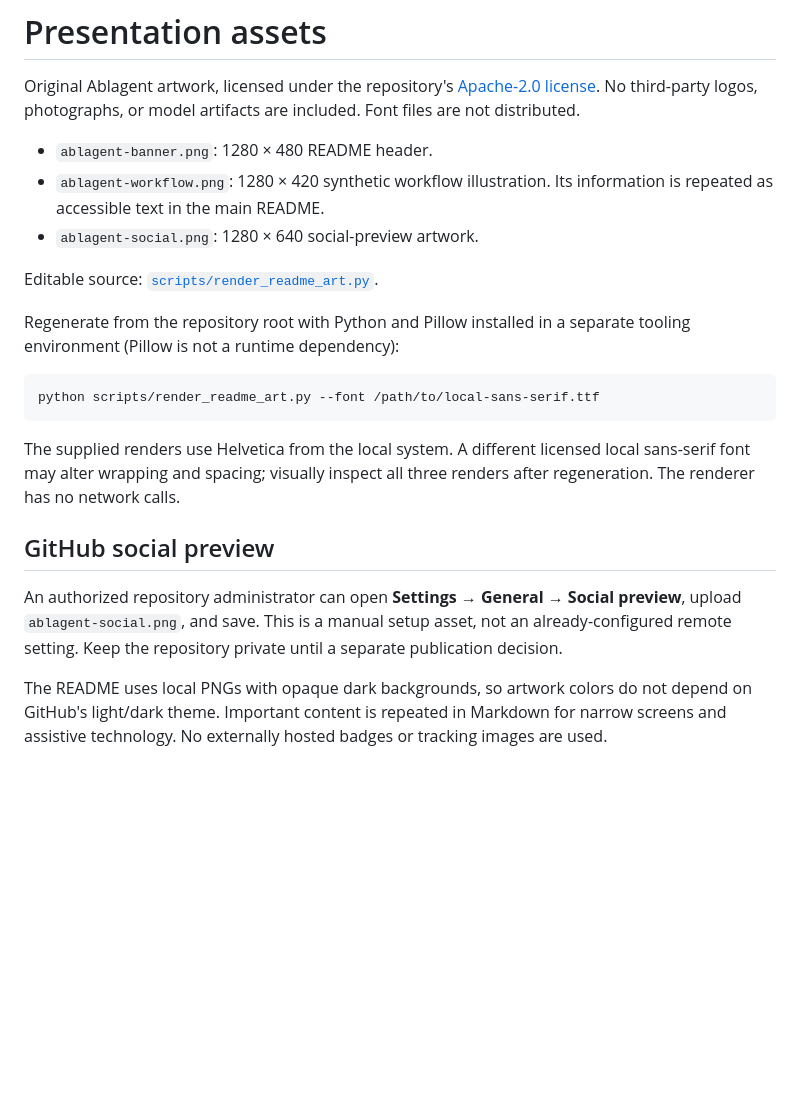
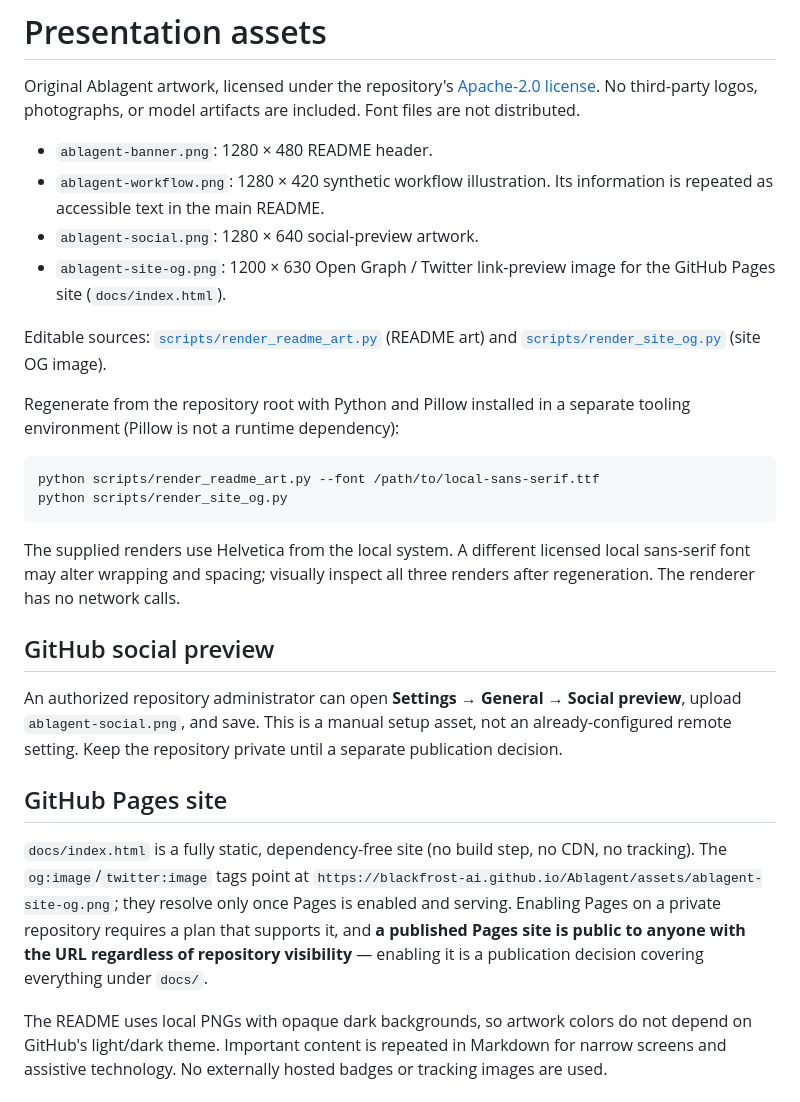
Before and after one commit to Blackfrost-AI/Ablagent, a Markdown page: docs/assets/README.md, the part around the change. GitHub-like rendering; blank space fills up the shorter version.

````diff
--- a/docs/assets/README.md
+++ b/docs/assets/README.md
@@ -5,13 +5,16 @@ Original Ablagent artwork, licensed under the repository's [Apache-2.0 license](
 - `ablagent-banner.png`: 1280 × 480 README header.
 - `ablagent-workflow.png`: 1280 × 420 synthetic workflow illustration. Its information is repeated as accessible text in the main README.
 - `ablagent-social.png`: 1280 × 640 social-preview artwork.
+- `ablagent-site-og.png`: 1200 × 630 Open Graph / Twitter link-preview image for the GitHub Pages site (`docs/index.html`).
 
-Editable source: [`scripts/render_readme_art.py`](../../scripts/render_readme_art.py).
+Editable sources: [`scripts/render_readme_art.py`](../../scripts/render_readme_art.py) (README art) and
+[`scripts/render_site_og.py`](../../scripts/render_site_og.py) (site OG image).
 
 Regenerate from the repository root with Python and Pillow installed in a separate tooling environment (Pillow is not a runtime dependency):
 
 ```bash
 python scripts/render_readme_art.py --font /path/to/local-sans-serif.ttf
+python scripts/render_site_og.py
 ```
 
 The supplied renders use Helvetica from the local system. A different licensed local sans-serif font may alter wrapping and spacing; visually inspect all three renders after regeneration. The renderer has no network calls.
@@ -20,4 +23,8 @@ The supplied renders use Helvetica from the local system. A different licensed l
 
 An authorized repository administrator can open **Settings → General → Social preview**, upload `ablagent-social.png`, and save. This is a manual setup asset, not an already-configured remote setting. Keep the repository private until a separate publication decision.
 
+## GitHub Pages site
+
+`docs/index.html` is a fully static, dependency-free site (no build step, no CDN, no tracking). The `og:image`/`twitter:image` tags point at `https://blackfrost-ai.github.io/Ablagent/assets/ablagent-site-og.png`; they resolve only once Pages is enabled and serving. Enabling Pages on a private repository requires a plan that supports it, and **a published Pages site is public to anyone with the URL regardless of repository visibility** — enabling it is a publication decision covering everything under `docs/`.
+
 The README uses local PNGs with opaque dark backgrounds, so artwork colors do not depend on GitHub's light/dark theme. Important content is repeated in Markdown for narrow screens and assistive technology. No externally hosted badges or tracking images are used.
````
Also changed, not shown: docs/assets/ablagent-site-og.png (added), 5 other files.
